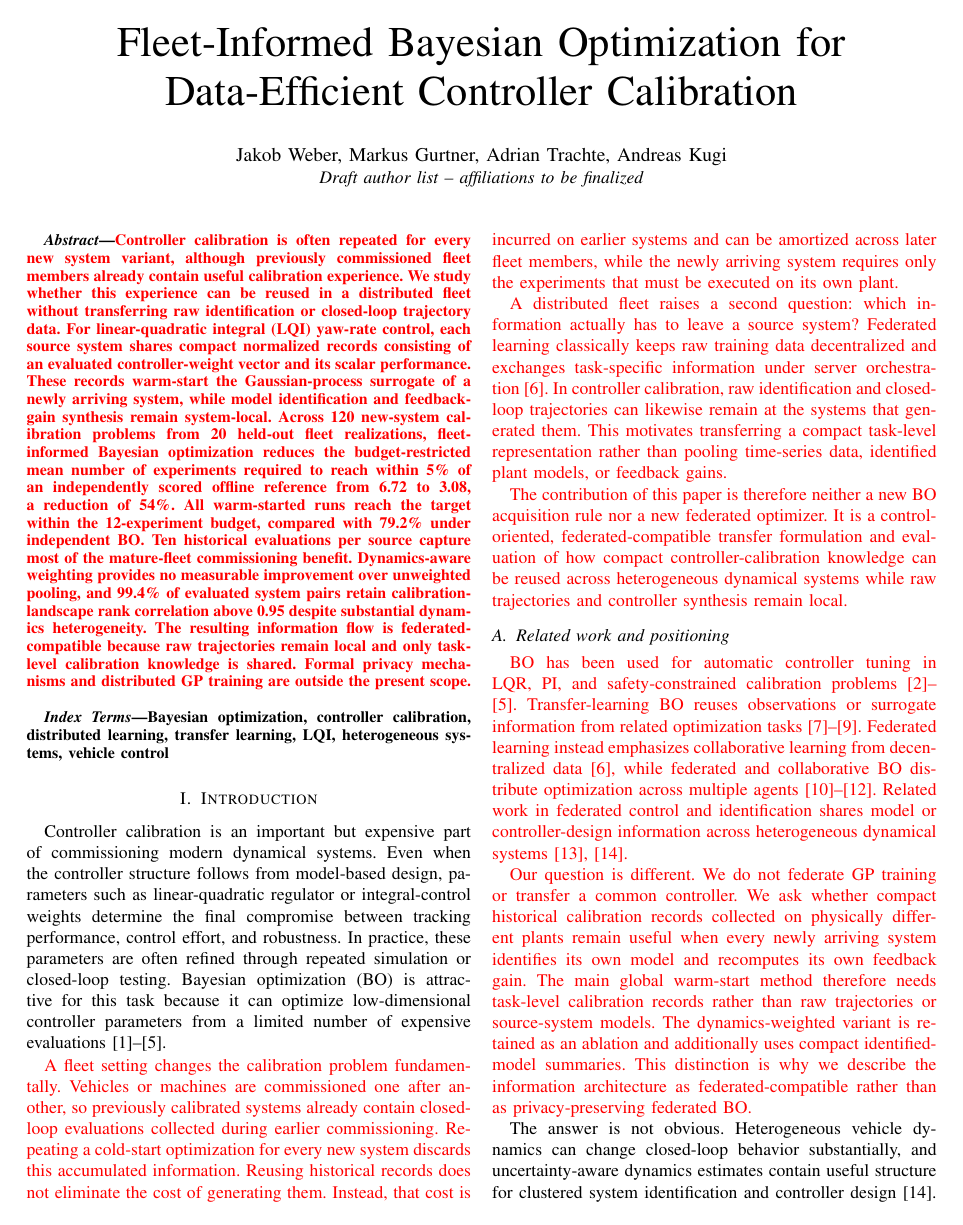
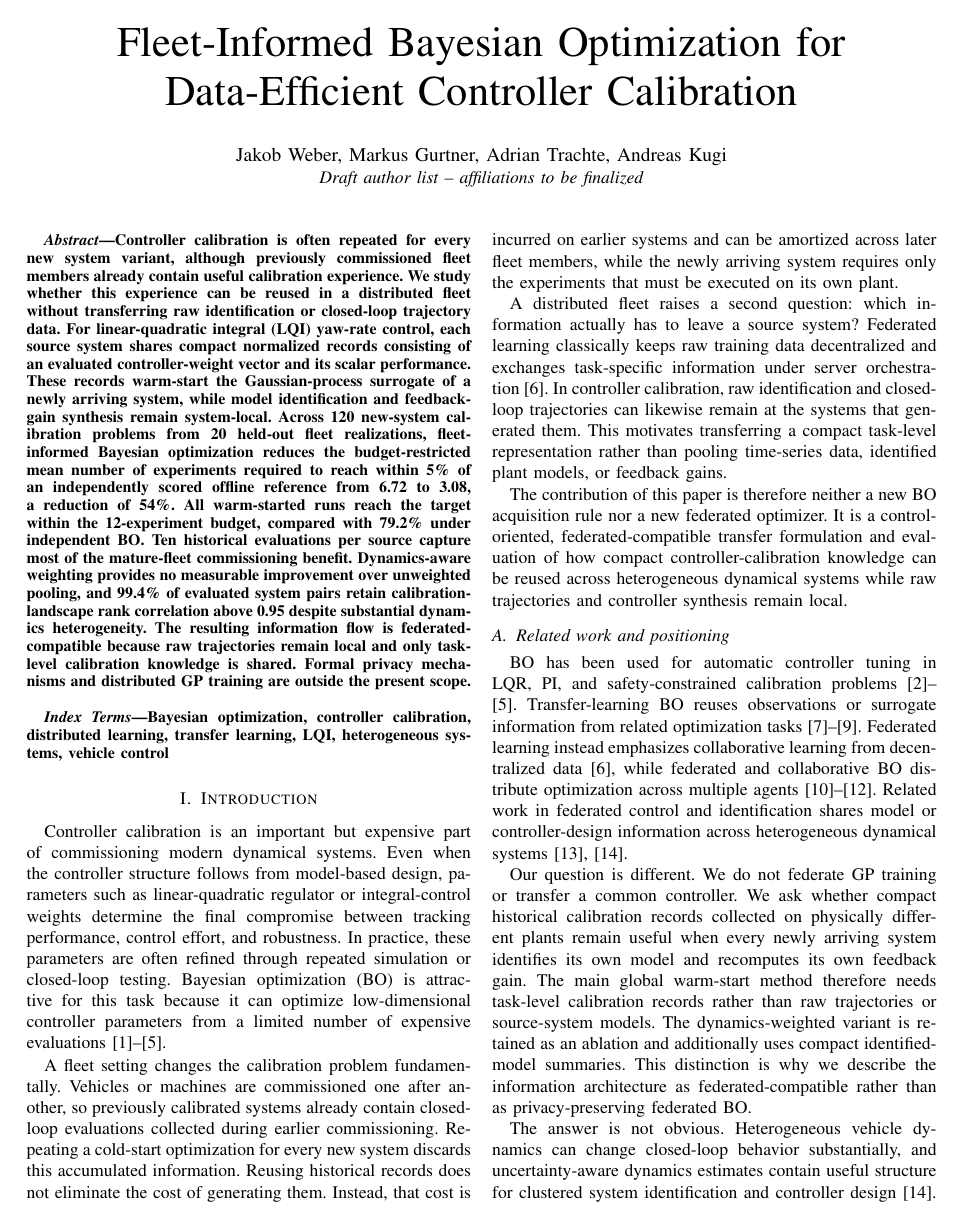
Before and after one commit to j-cap/2026_FBO_LQI, a LaTeX paper (latex/main.tex): page 1 of 11. Compiled offline with pdfLaTeX; a missing font is replaced by an installed copy or a similar font; a LaTeX package or settings file that is missing is left out.

Commit message:
Remove revision coloring from manuscript

```diff
--- a/latex/main.tex
+++ b/latex/main.tex
@@ -9,8 +9,8 @@
 \usepackage{multirow}
 \usepackage[caption=false,font=footnotesize]{subfig}
 
-\newcommand{\todo}[1]{\textcolor{red!70!black}{\textbf{[TODO:} #1\textbf{]}}}
-\newcommand{\rev}[1]{\textcolor{red}{#1}}
+\newcommand{\todo}[1]{\textbf{[TODO:} #1\textbf{]}}
+\newcommand{\rev}[1]{#1}
 \newcommand{\calD}{\mathcal{D}}
 \newcommand{\feasSet}{\mathcal{F}}
 \newcommand{\AURCref}{\mathrm{AURC}_{\mathrm{ref}}}
```
Also changed, not shown: latex/main.tex (2 more changed lines).
